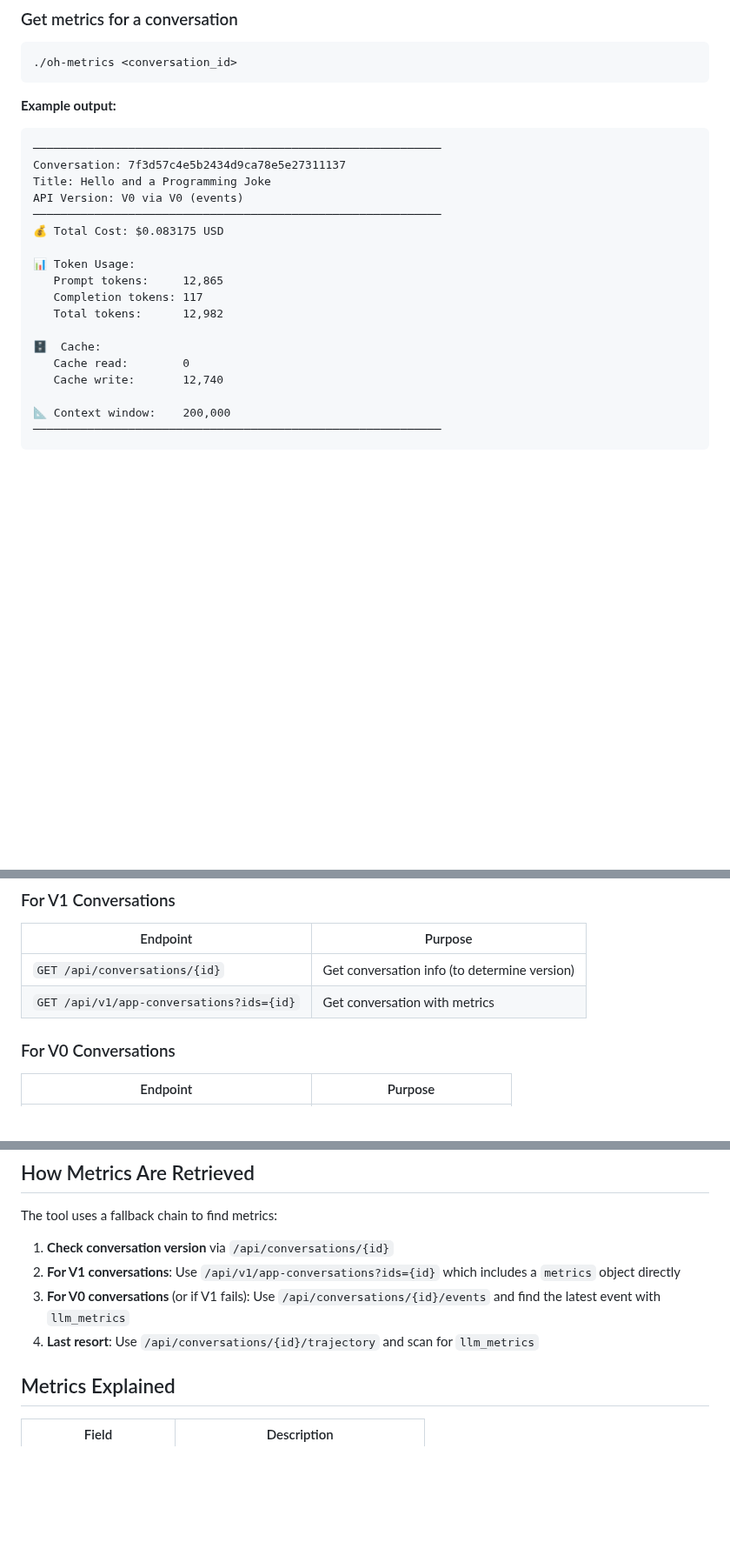
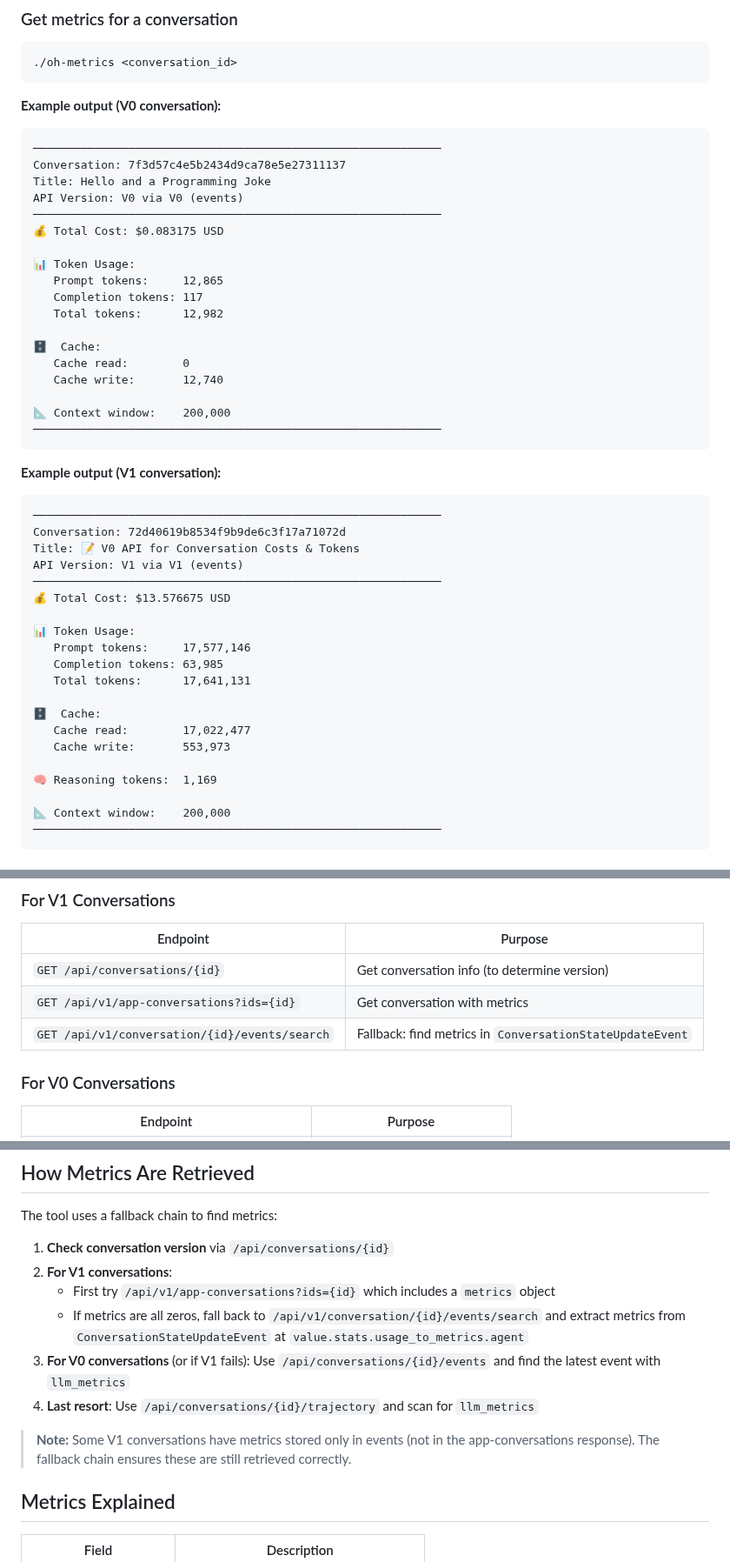
Before and after one commit to jpshackelford/oh-examples, a Markdown page: conversation-metrics/README.md, 3 parts joined by grey strips. Shown at 87% size. Rendered like a GitHub page; blank space fills up the shorter version.

Commit message:
Update README with V1 events fallback documentation
- Document the V1 events/search endpoint in API endpoints table
- Update 'How Metrics Are Retrieved' to explain V1 fallback chain
- Add note about V1 conversations with metrics only in events
- Add V1 example output showing reasoning tokens

````diff
--- a/conversation-metrics/README.md
+++ b/conversation-metrics/README.md
@@ -38,7 +38,7 @@ export OH_API_KEY="your-api-key"
 ./oh-metrics <conversation_id>
 ```
 
-**Example output:**
+**Example output (V0 conversation):**
 
 ```
 ────────────────────────────────────────────────────────────
@@ -56,6 +56,31 @@ API Version: V0 via V0 (events)
 🗄️  Cache:
    Cache read:        0
    Cache write:       12,740
+
+📐 Context window:    200,000
+────────────────────────────────────────────────────────────
+```
+
+**Example output (V1 conversation):**
+
+```
+────────────────────────────────────────────────────────────
+Conversation: 72d40619b8534f9b9de6c3f17a71072d
+Title: 📝 V0 API for Conversation Costs & Tokens
+API Version: V1 via V1 (events)
+────────────────────────────────────────────────────────────
+💰 Total Cost: $13.576675 USD
+
+📊 Token Usage:
+   Prompt tokens:     17,577,146
+   Completion tokens: 63,985
+   Total tokens:      17,641,131
+
+🗄️  Cache:
+   Cache read:        17,022,477
+   Cache write:       553,973
+
+🧠 Reasoning tokens:  1,169
 
 📐 Context window:    200,000
 ────────────────────────────────────────────────────────────
@@ -124,6 +149,7 @@ Each request/response pair is numbered sequentially. The Authorization header is
 |----------|---------|
 | `GET /api/conversations/{id}` | Get conversation info (to determine version) |
 | `GET /api/v1/app-conversations?ids={id}` | Get conversation with metrics |
+| `GET /api/v1/conversation/{id}/events/search` | Fallback: find metrics in `ConversationStateUpdateEvent` |
 
 ### For V0 Conversations
 
@@ -138,9 +164,13 @@ Each request/response pair is numbered sequentially. The Authorization header is
 The tool uses a fallback chain to find metrics:
 
 1. **Check conversation version** via `/api/conversations/{id}`
-2. **For V1 conversations**: Use `/api/v1/app-conversations?ids={id}` which includes a `metrics` object directly
+2. **For V1 conversations**:
+   - First try `/api/v1/app-conversations?ids={id}` which includes a `metrics` object
+   - If metrics are all zeros, fall back to `/api/v1/conversation/{id}/events/search` and extract metrics from `ConversationStateUpdateEvent` at `value.stats.usage_to_metrics.agent`
 3. **For V0 conversations** (or if V1 fails): Use `/api/conversations/{id}/events` and find the latest event with `llm_metrics`
 4. **Last resort**: Use `/api/conversations/{id}/trajectory` and scan for `llm_metrics`
+
+> **Note:** Some V1 conversations have metrics stored only in events (not in the app-conversations response). The fallback chain ensures these are still retrieved correctly.
 
 ## Metrics Explained
 
````
